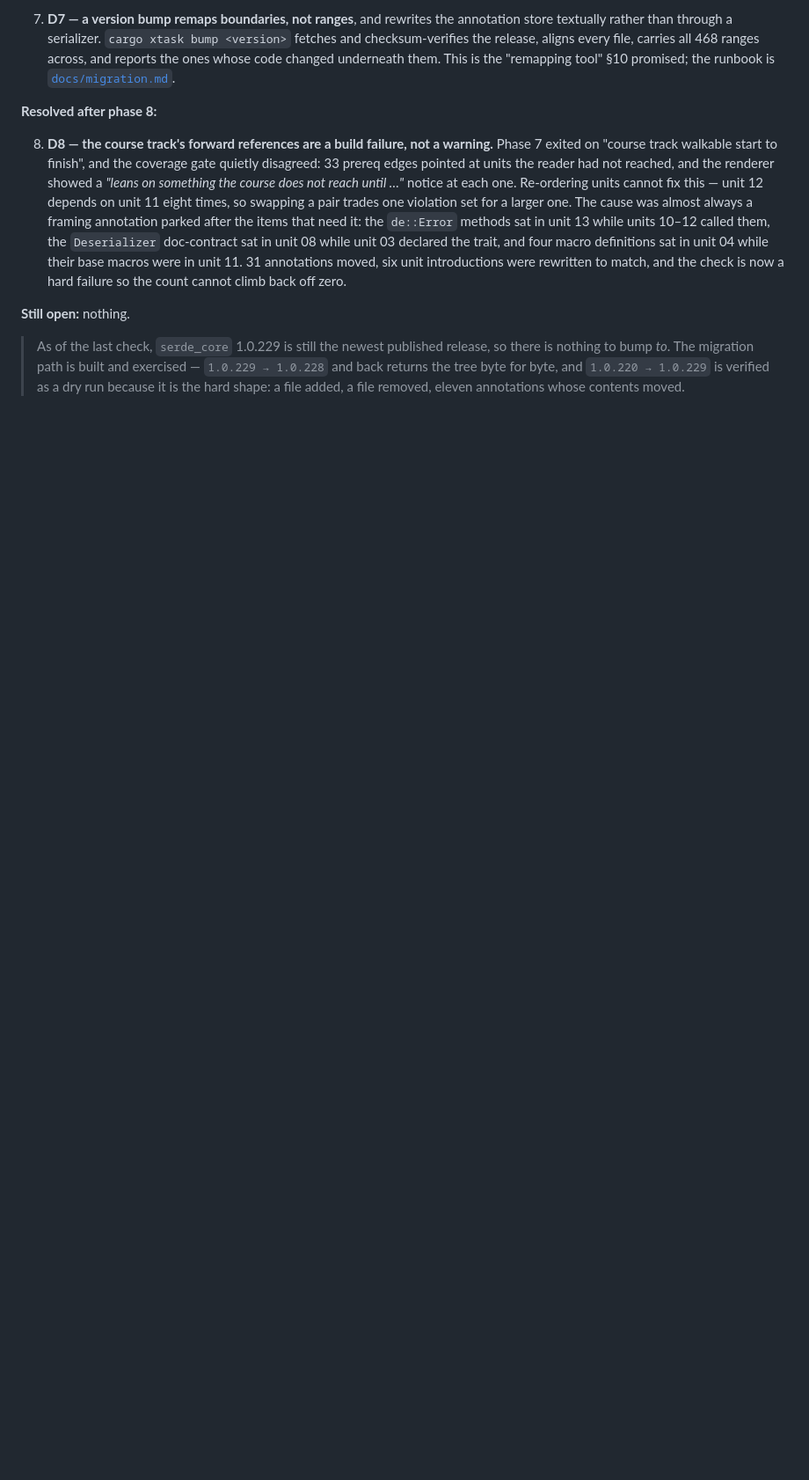
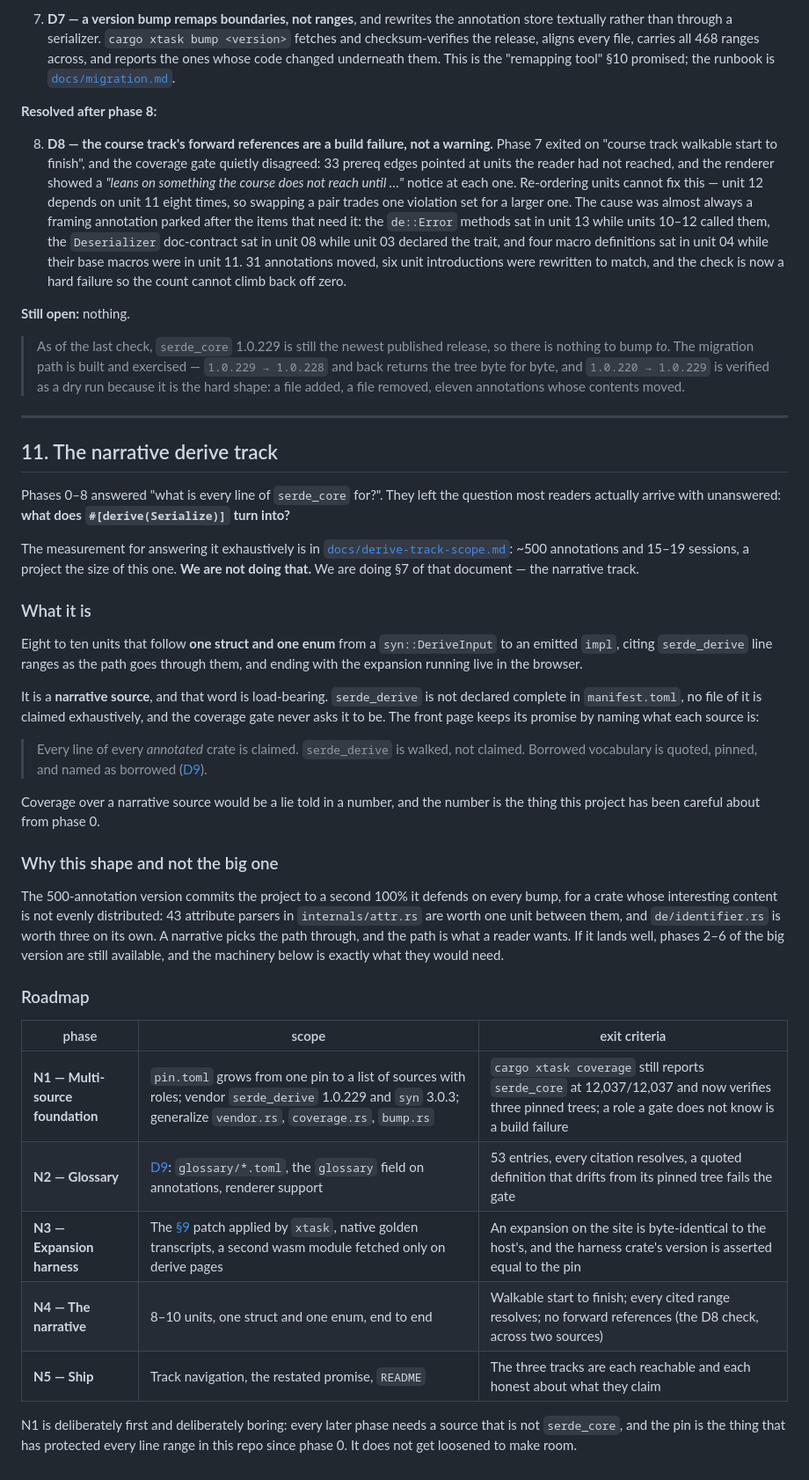
Before and after one commit to jamestheengineer/serde_line_by_line, a Markdown page: PLAN.md, the part around the change. Shown at 88% size. GitHub-like rendering; blank space fills up the shorter version.

Commit message:
The narrative derive track is the plan: PLAN.md §11
Of the two shapes docs/derive-track-scope.md measured, this is §7 — eight
to ten units following one struct and one enum from DeriveInput to emitted
impl, not the 500-annotation exhaustive version.

The word that carries the phase list is "narrative source": serde_derive is
walked, not claimed. It never enters manifest.toml, no file of it is
declared complete, and the coverage gate never asks. Coverage over a source
nobody intends to finish would be a lie told in a number, and the number is
what this project has been careful about since phase 0.

Five phases. N1 is the pin growing from one source to a list with roles,
and it comes first because everything after it needs a source that is not
serde_core — and because the pin is what has protected every line range
here since the beginning. It gets generalized, not loosened.

Claude-Session: https://claude.ai/code/session_01564yJ6Y6wofR2QfkBNn4Ru

```diff
--- a/PLAN.md
+++ b/PLAN.md
@@ -400,3 +400,60 @@ measurements behind each:
 > exercised — `1.0.229 → 1.0.228` and back returns the tree byte for byte, and
 > `1.0.220 → 1.0.229` is verified as a dry run because it is the hard shape: a
 > file added, a file removed, eleven annotations whose contents moved.
+
+---
+
+## 11. The narrative derive track
+
+Phases 0–8 answered "what is every line of `serde_core` for?". They left the
+question most readers actually arrive with unanswered: **what does
+`#[derive(Serialize)]` turn into?**
+
+The measurement for answering it exhaustively is in
+[`docs/derive-track-scope.md`](docs/derive-track-scope.md): ~500 annotations
+and 15–19 sessions, a project the size of this one. **We are not doing that.**
+We are doing §7 of that document — the narrative track.
+
+### What it is
+
+Eight to ten units that follow **one struct and one enum** from a
+`syn::DeriveInput` to an emitted `impl`, citing `serde_derive` line ranges as
+the path goes through them, and ending with the expansion running live in the
+browser.
+
+It is a **narrative source**, and that word is load-bearing. `serde_derive` is
+not declared complete in `manifest.toml`, no file of it is claimed exhaustively,
+and the coverage gate never asks it to be. The front page keeps its promise by
+naming what each source is:
+
+> Every line of every *annotated* crate is claimed. `serde_derive` is walked,
+> not claimed. Borrowed vocabulary is quoted, pinned, and named as borrowed
+> ([D9](docs/decisions.md)).
+
+Coverage over a narrative source would be a lie told in a number, and the
+number is the thing this project has been careful about from phase 0.
+
+### Why this shape and not the big one
+
+The 500-annotation version commits the project to a second 100% it defends on
+every bump, for a crate whose interesting content is not evenly distributed: 43
+attribute parsers in `internals/attr.rs` are worth one unit between them, and
+`de/identifier.rs` is worth three on its own. A narrative picks the path
+through, and the path is what a reader wants. If it lands well, phases 2–6 of
+the big version are still available, and the machinery below is exactly what
+they would need.
+
+### Roadmap
+
+| phase | scope | exit criteria |
+|---|---|---|
+| **N1 — Multi-source foundation** | `pin.toml` grows from one pin to a list of sources with roles; vendor `serde_derive` 1.0.229 and `syn` 3.0.3; generalize `vendor.rs`, `coverage.rs`, `bump.rs` | `cargo xtask coverage` still reports `serde_core` at 12,037/12,037 and now verifies three pinned trees; a role a gate does not know is a build failure |
+| **N2 — Glossary** | [D9](docs/decisions.md): `glossary/*.toml`, the `glossary` field on annotations, renderer support | 53 entries, every citation resolves, a quoted definition that drifts from its pinned tree fails the gate |
+| **N3 — Expansion harness** | The [§9](docs/derive-track-scope.md) patch applied by `xtask`, native golden transcripts, a second wasm module fetched only on derive pages | An expansion on the site is byte-identical to the host's, and the harness crate's version is asserted equal to the pin |
+| **N4 — The narrative** | 8–10 units, one struct and one enum, end to end | Walkable start to finish; every cited range resolves; no forward references (the D8 check, across two sources) |
+| **N5 — Ship** | Track navigation, the restated promise, `README` | The three tracks are each reachable and each honest about what they claim |
+
+N1 is deliberately first and deliberately boring: every later phase needs a
+source that is not `serde_core`, and the pin is the thing that has protected
+every line range in this repo since phase 0. It does not get loosened to make
+room.
```
